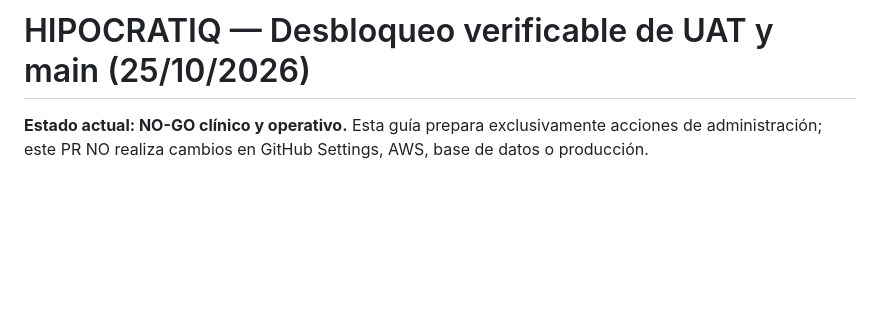
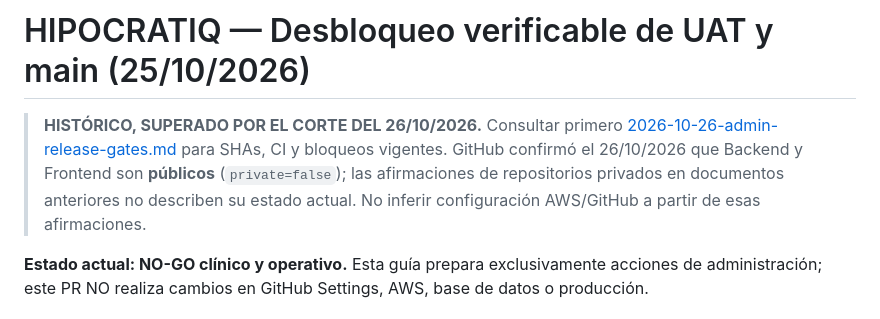
Before and after one commit to VaftecPeru/Hipocratiq_backend, a Markdown page: docs/releases/2026-10-25-admin-unblock-uat-main.md, the part around the change. GitHub-like rendering; blank space fills up the shorter version.

Commit message:
docs(release): marcar guía 25oct histórica y corregir visibilidad pública verificada

```diff
--- a/docs/releases/2026-10-25-admin-unblock-uat-main.md
+++ b/docs/releases/2026-10-25-admin-unblock-uat-main.md
@@ -1,4 +1,11 @@
 # HIPOCRATIQ — Desbloqueo verificable de UAT y main (25/10/2026)
+
+> **HISTÓRICO, SUPERADO POR EL CORTE DEL 26/10/2026.** Consultar primero
+> [2026-10-26-admin-release-gates.md](2026-10-26-admin-release-gates.md)
+> para SHAs, CI y bloqueos vigentes. GitHub confirmó el 26/10/2026 que
+> Backend y Frontend son **públicos** (`private=false`); las afirmaciones
+> de repositorios privados en documentos anteriores no describen su estado
+> actual. No inferir configuración AWS/GitHub a partir de esas afirmaciones.
 
 **Estado actual: NO-GO clínico y operativo.** Esta guía prepara exclusivamente acciones de administración; este PR NO realiza cambios en GitHub Settings, AWS, base de datos o producción.
 
```
